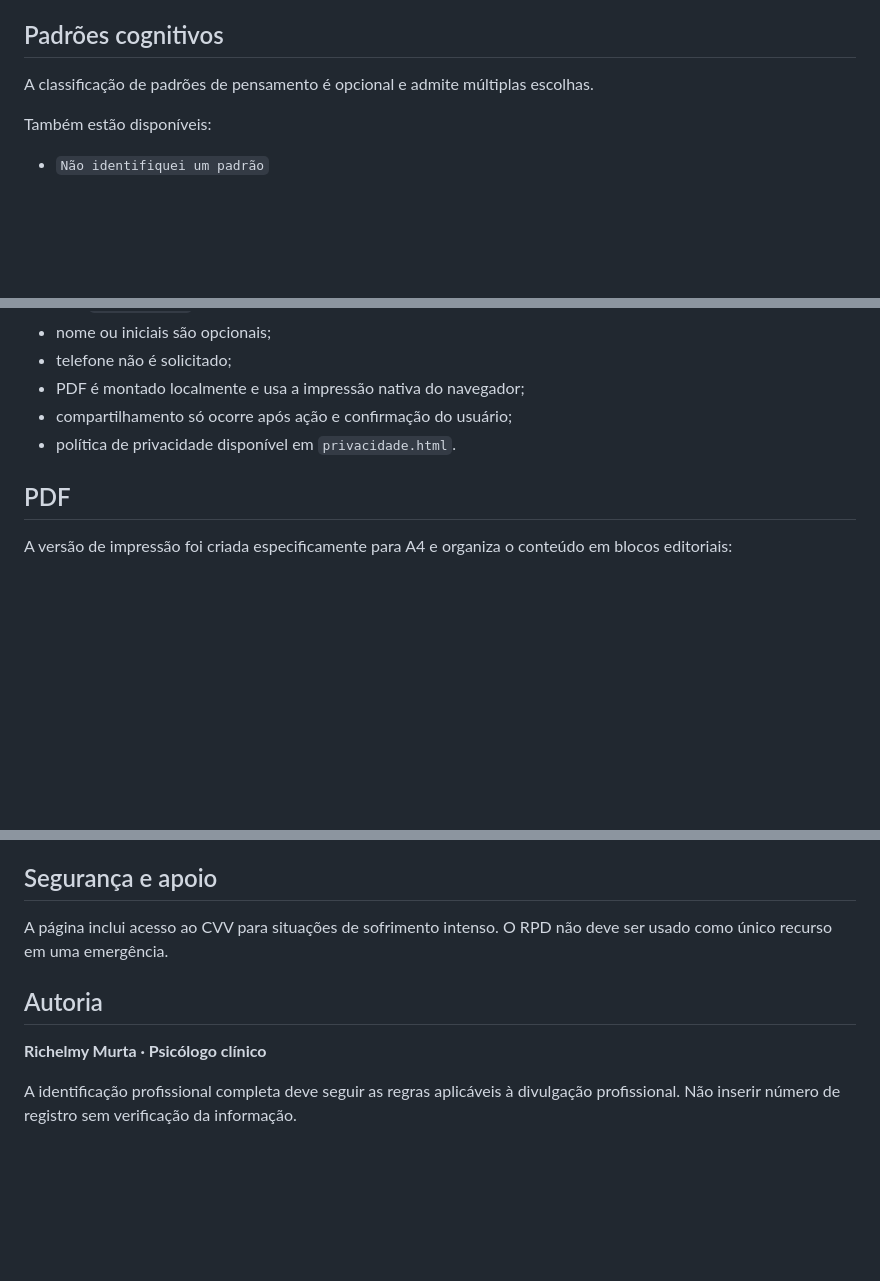
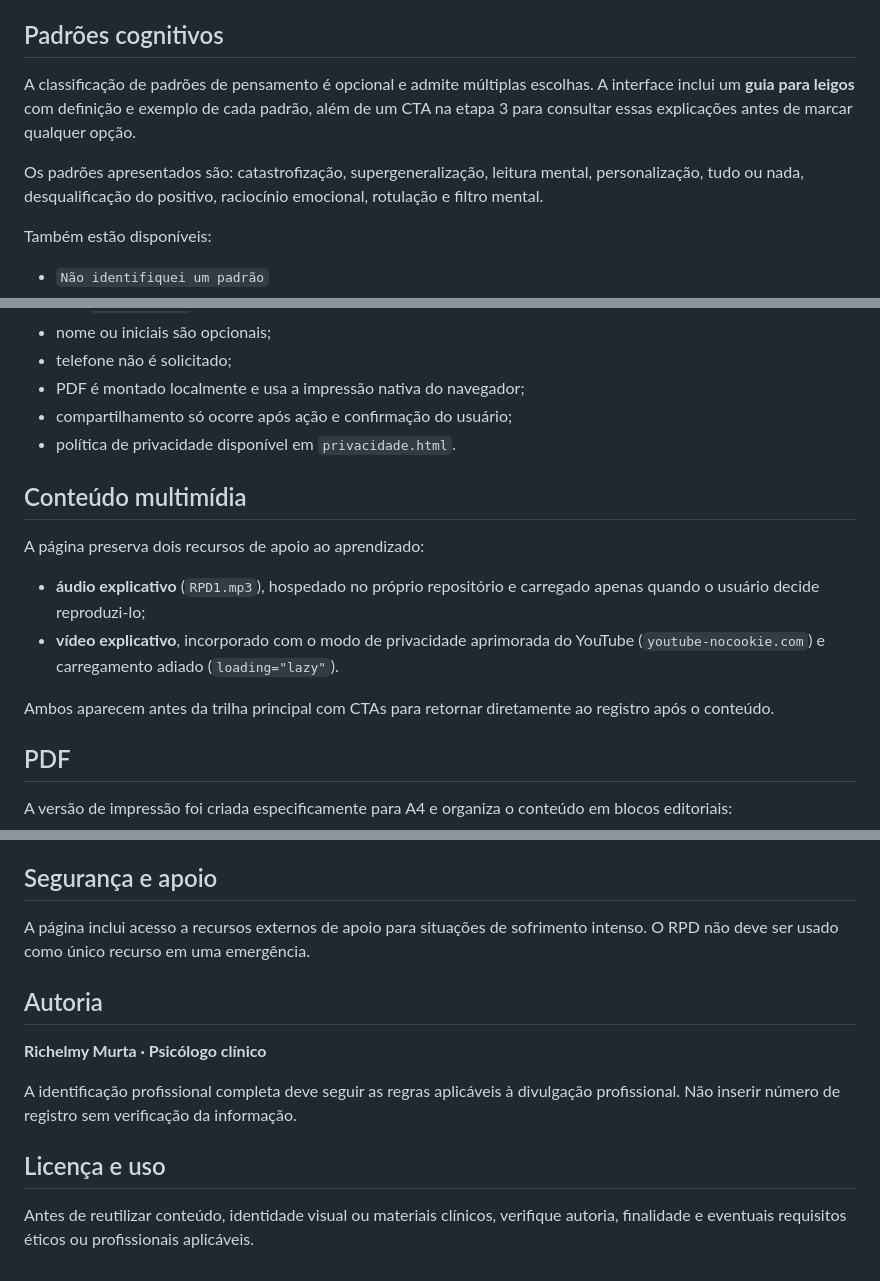
Before and after one commit to ricmurtapsicologia/RPD, a Markdown page: README.md, 3 parts joined by grey strips. Drawn GitHub-style; blank space fills up the shorter version.

Commit message:
Atualiza README com mídia e guia didático

```diff
--- a/README.md
+++ b/README.md
@@ -40,7 +40,9 @@ A mudança numérica é apresentada de forma descritiva, sem interpretar automat
 
 ## Padrões cognitivos
 
-A classificação de padrões de pensamento é opcional e admite múltiplas escolhas.
+A classificação de padrões de pensamento é opcional e admite múltiplas escolhas. A interface inclui um **guia para leigos** com definição e exemplo de cada padrão, além de um CTA na etapa 3 para consultar essas explicações antes de marcar qualquer opção.
+
+Os padrões apresentados são: catastrofização, supergeneralização, leitura mental, personalização, tudo ou nada, desqualificação do positivo, raciocínio emocional, rotulação e filtro mental.
 
 Também estão disponíveis:
 
@@ -61,6 +63,15 @@ Reconhecer um padrão não significa que o pensamento seja necessariamente falso
 - compartilhamento só ocorre após ação e confirmação do usuário;
 - política de privacidade disponível em `privacidade.html`.
 
+## Conteúdo multimídia
+
+A página preserva dois recursos de apoio ao aprendizado:
+
+- **áudio explicativo** (`RPD1.mp3`), hospedado no próprio repositório e carregado apenas quando o usuário decide reproduzi-lo;
+- **vídeo explicativo**, incorporado com o modo de privacidade aprimorada do YouTube (`youtube-nocookie.com`) e carregamento adiado (`loading="lazy"`).
+
+Ambos aparecem antes da trilha principal com CTAs para retornar diretamente ao registro após o conteúdo.
+
 ## PDF
 
 A versão de impressão foi criada especificamente para A4 e organiza o conteúdo em blocos editoriais:
@@ -119,10 +131,14 @@ O RPD integra o mesmo ecossistema visual e funcional de:
 
 ## Segurança e apoio
 
-A página inclui acesso ao CVV para situações de sofrimento intenso. O RPD não deve ser usado como único recurso em uma emergência.
+A página inclui acesso a recursos externos de apoio para situações de sofrimento intenso. O RPD não deve ser usado como único recurso em uma emergência.
 
 ## Autoria
 
 **Richelmy Murta · Psicólogo clínico**
 
 A identificação profissional completa deve seguir as regras aplicáveis à divulgação profissional. Não inserir número de registro sem verificação da informação.
+
+## Licença e uso
+
+Antes de reutilizar conteúdo, identidade visual ou materiais clínicos, verifique autoria, finalidade e eventuais requisitos éticos ou profissionais aplicáveis.
```
Also changed, not shown: other parts of README.md (+2 -1 lines).
